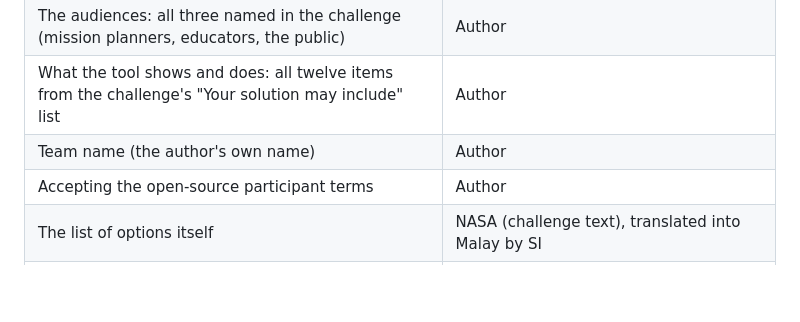
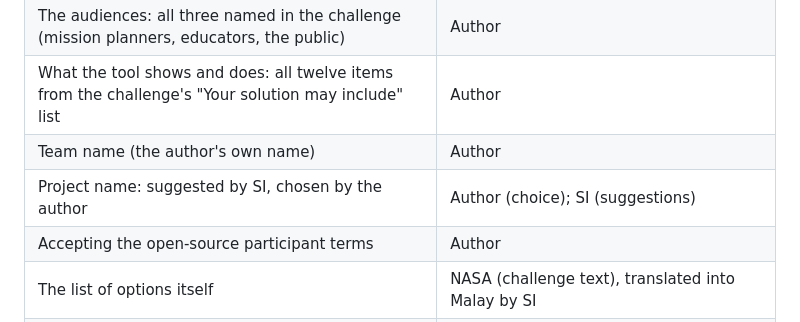
Before and after one commit to aimanmalib/spaceapps26, a Markdown page: SI-DISCLOSURE.md, the part around the change. Drawn GitHub-style; blank space fills up the shorter version.

```diff
--- a/SI-DISCLOSURE.md
+++ b/SI-DISCLOSURE.md
@@ -14,6 +14,7 @@ SI tools used: **Claude Code (Anthropic)**, running Claude models.
 | The audiences: all three named in the challenge (mission planners, educators, the public) | Author |
 | What the tool shows and does: all twelve items from the challenge's "Your solution may include" list | Author |
 | Team name (the author's own name) | Author |
+| Project name: suggested by SI, chosen by the author | Author (choice); SI (suggestions) |
 | Accepting the open-source participant terms | Author |
 | The list of options itself | NASA (challenge text), translated into Malay by SI |
 | Build order (technical dependency and the emphasis in NASA's text), interface design, all code and data scripts, tests, slide layout | SI, on the author's instructions |
```
Also changed, not shown: README.md (+5 -3 lines), docs/decisions/0018-story-deck.md (+16 -0 lines), docs/media/deck-surface.png (added), docs/media/validation.png, 9 other files.
